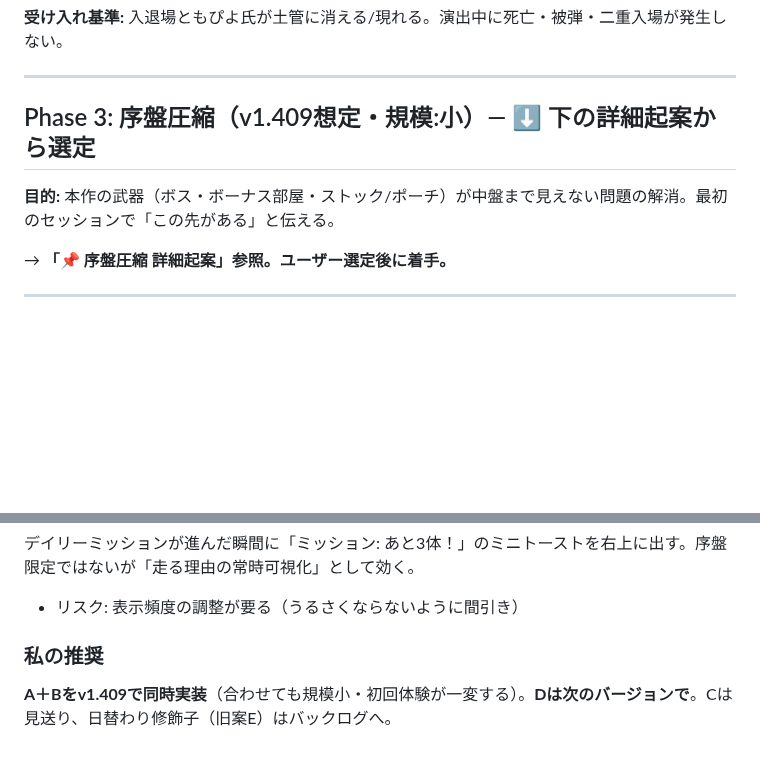
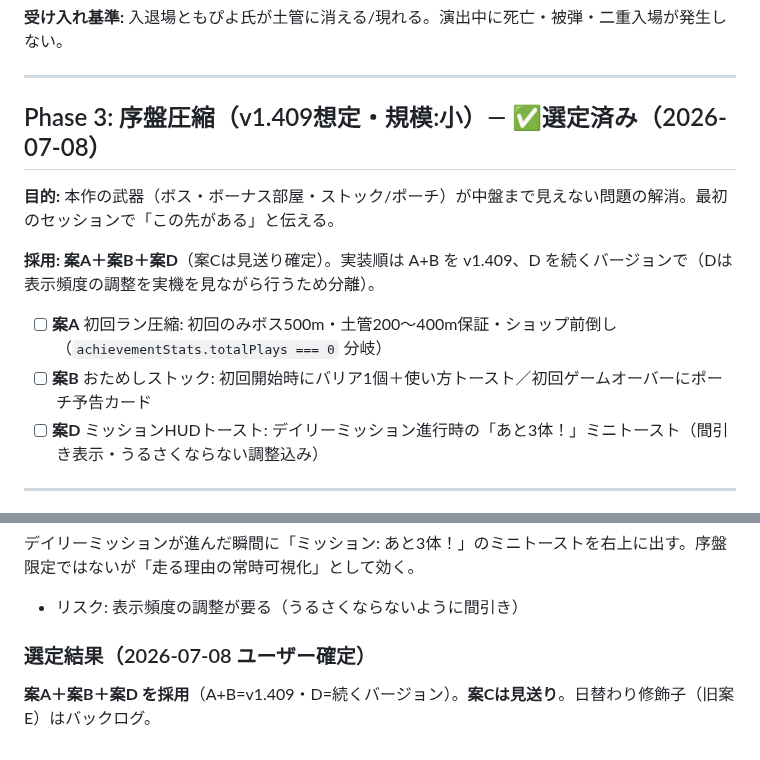
Before and after one commit to shinomiyapiyo/piyos-adventure, a Markdown page: ROADMAP.md, 2 parts joined by grey strips. Drawn GitHub-style; blank space fills up the shorter version.

Commit message:
docs(ROADMAP): 序盤圧縮の選定を反映（案A初回圧縮+案Bおためしストック+案DミッションHUD採用・案C見送り）
Co-Authored-By: Claude Opus 4.8 <noreply@anthropic.com>

```diff
--- a/ROADMAP.md
+++ b/ROADMAP.md
@@ -42,11 +42,15 @@
 
 ---
 
-## Phase 3: 序盤圧縮（v1.409想定・規模:小）— ⬇ 下の詳細起案から選定
+## Phase 3: 序盤圧縮（v1.409想定・規模:小）— ✅選定済み（2026-07-08）
 
 **目的:** 本作の武器（ボス・ボーナス部屋・ストック/ポーチ）が中盤まで見えない問題の解消。最初のセッションで「この先がある」と伝える。
 
-→ **「📌 序盤圧縮 詳細起案」参照。ユーザー選定後に着手。**
+**採用: 案A＋案B＋案D**（案Cは見送り確定）。実装順は A+B を v1.409、D を続くバージョンで（Dは表示頻度の調整を実機を見ながら行うため分離）。
+
+- [ ] **案A** 初回ラン圧縮: 初回のみボス500m・土管200〜400m保証・ショップ前倒し（`achievementStats.totalPlays === 0` 分岐）
+- [ ] **案B** おためしストック: 初回開始時にバリア1個＋使い方トースト／初回ゲームオーバーにポーチ予告カード
+- [ ] **案D** ミッションHUDトースト: デイリーミッション進行時の「あと3体！」ミニトースト（間引き表示・うるさくならない調整込み）
 
 ---
 
@@ -98,5 +102,5 @@
 デイリーミッションが進んだ瞬間に「ミッション: あと3体！」のミニトーストを右上に出す。序盤限定ではないが「走る理由の常時可視化」として効く。
 - リスク: 表示頻度の調整が要る（うるさくならないように間引き）
 
-### 私の推奨
-**A＋Bをv1.409で同時実装**（合わせても規模小・初回体験が一変する）。**Dは次のバージョンで**。Cは見送り、日替わり修飾子（旧案E）はバックログへ。
+### 選定結果（2026-07-08 ユーザー確定）
+**案A＋案B＋案D を採用**（A+B=v1.409・D=続くバージョン）。**案Cは見送り**。日替わり修飾子（旧案E）はバックログ。
```
Also changed, not shown: HANDOFF.md (+1 -1 lines).
